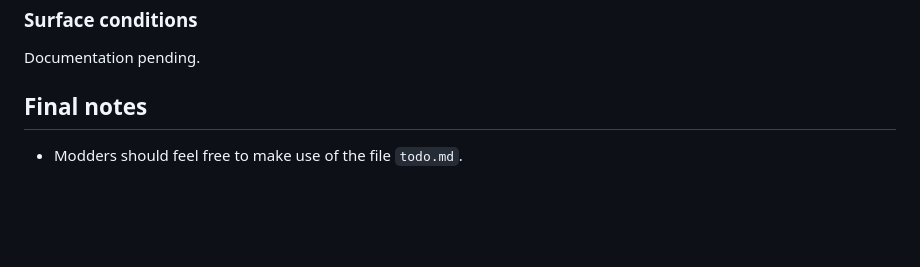
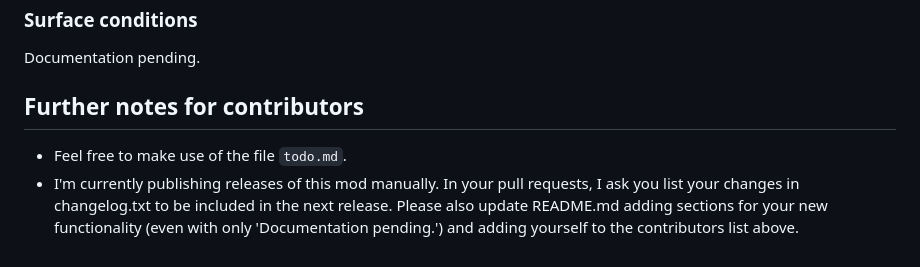
Before and after one commit to nicholasgower/PlanetsLib, a Markdown page: README.md, the part around the change. GitHub-like rendering; blank space fills up the shorter version.

Commit message:
README: Notes for contributors

```diff
--- a/README.md
+++ b/README.md
@@ -61,6 +61,7 @@ Players will be unable to drop cargo (excluding players and construction robots)
 
 Documentation pending.
 
-## Final notes
+## Further notes for contributors
 
-* Modders should feel free to make use of the file `todo.md`.
+* Feel free to make use of the file `todo.md`.
+* I'm currently publishing releases of this mod manually. In your pull requests, I ask you list your changes in changelog.txt to be included in the next release. Please also update README.md adding sections for your new functionality (even with only 'Documentation pending.') and adding yourself to the contributors list above.
```
